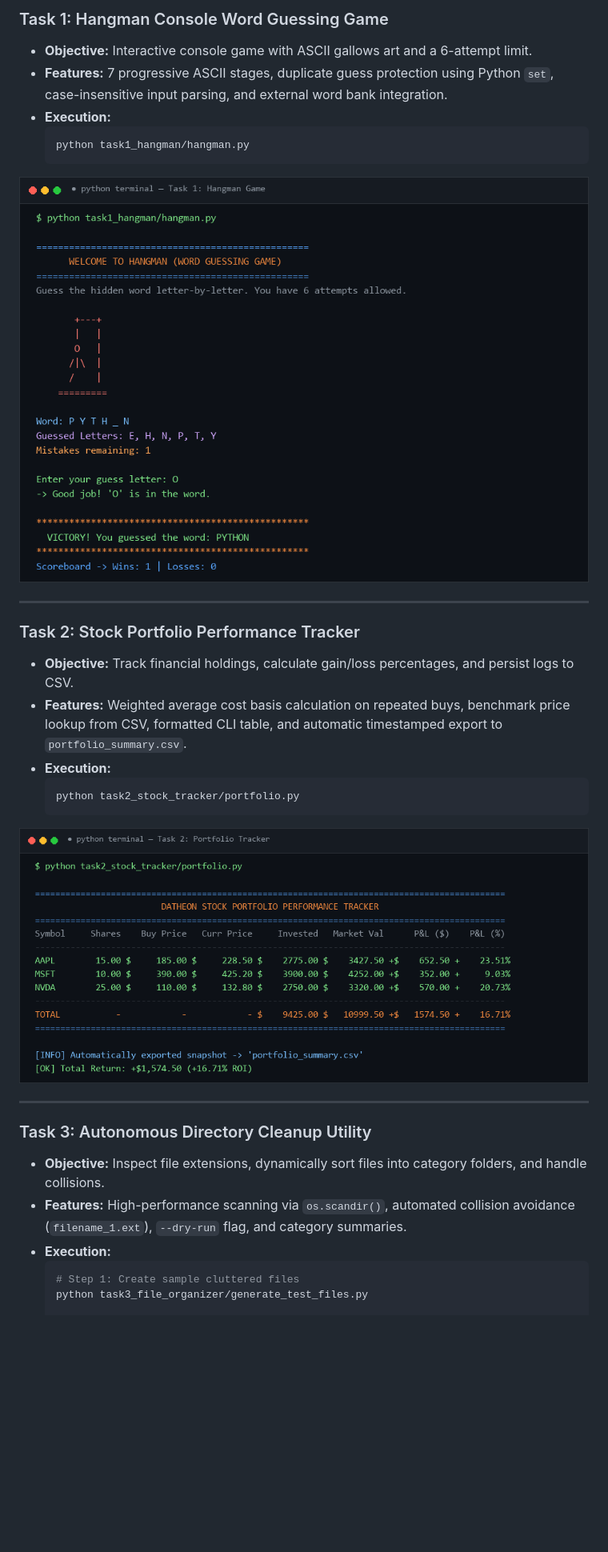
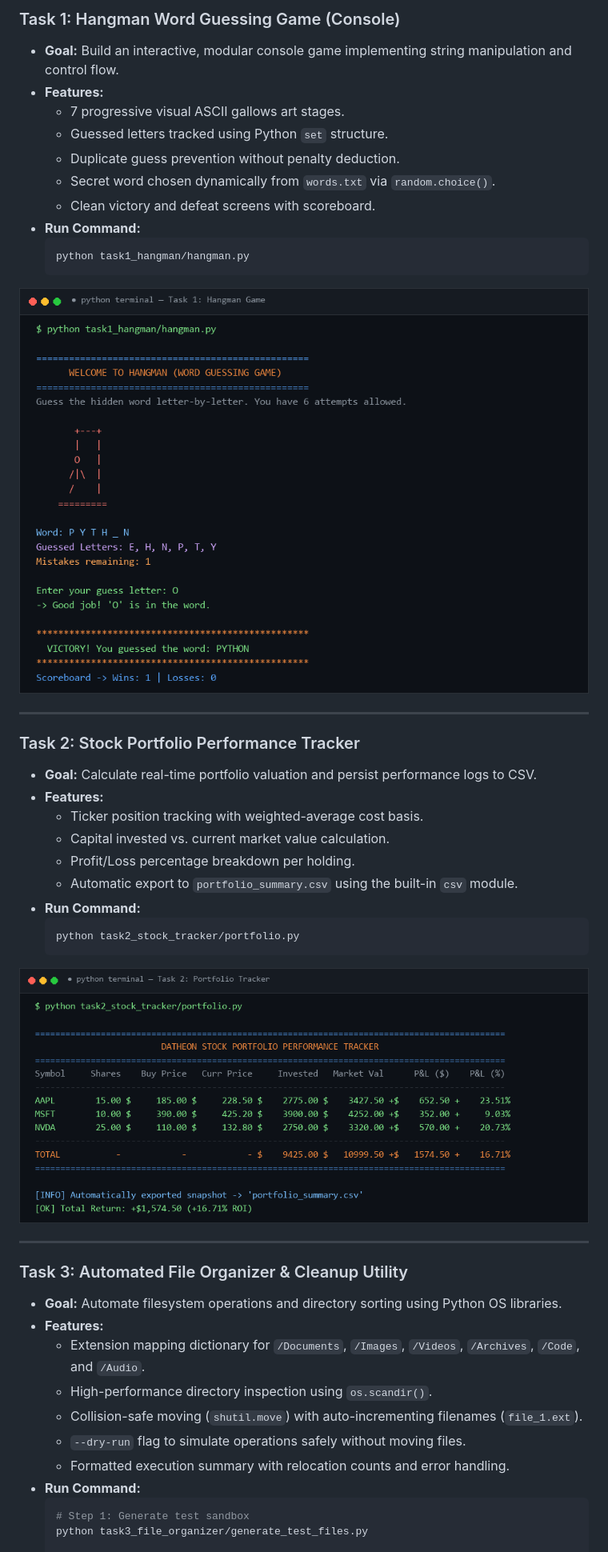
Before and after one commit to jeevicyber28/Datheon_Python_Programming_Internship, a Markdown page: README.md, the part around one of its changes. Shown at 80% size. Rendered like a GitHub page; blank space fills up the shorter version.

````diff
--- a/README.md
+++ b/README.md
@@ -64,33 +47,47 @@ Datheon_Python_Internship/
 
-### Task 1: Hangman Console Word Guessing Game
-- **Objective:** Interactive console game with ASCII gallows art and a 6-attempt limit.
-- **Features:** 7 progressive ASCII stages, duplicate guess protection using Python `set`, case-insensitive input parsing, and external word bank integration.
-- **Execution:**
+### Task 1: Hangman Word Guessing Game (Console)
+- **Goal:** Build an interactive, modular console game implementing string manipulation and control flow.
+- **Features:**
+  - 7 progressive visual ASCII gallows art stages.
+  - Guessed letters tracked using Python `set` structure.
+  - Duplicate guess prevention without penalty deduction.
+  - Secret word chosen dynamically from `words.txt` via `random.choice()`.
+  - Clean victory and defeat screens with scoreboard.
+- **Run Command:**
   ```bash
   python task1_hangman/hangman.py
   ```
 
-![Task 1 - Hangman Game Demo](docs/images/task1_hangman_demo.png)
+![Task 1 - Hangman Game Demo](task1_hangman/task1_hangman_demo.png)
 
 ---
 
 ### Task 2: Stock Portfolio Performance Tracker
-- **Objective:** Track financial holdings, calculate gain/loss percentages, and persist logs to CSV.
-- **Features:** Weighted average cost basis calculation on repeated buys, benchmark price lookup from CSV, formatted CLI table, and automatic timestamped export to `portfolio_summary.csv`.
-- **Execution:**
+- **Goal:** Calculate real-time portfolio valuation and persist performance logs to CSV.
+- **Features:**
+  - Ticker position tracking with weighted-average cost basis.
+  - Capital invested vs. current market value calculation.
+  - Profit/Loss percentage breakdown per holding.
+  - Automatic export to `portfolio_summary.csv` using the built-in `csv` module.
+- **Run Command:**
   ```bash
   python task2_stock_tracker/portfolio.py
   ```
 
-![Task 2 - Stock Portfolio Tracker Demo](docs/images/task2_stock_portfolio.png)
+![Task 2 - Stock Portfolio Tracker Demo](task2_stock_tracker/task2_stock_portfolio.png)
 
 ---
 
-### Task 3: Autonomous Directory Cleanup Utility
-- **Objective:** Inspect file extensions, dynamically sort files into category folders, and handle collisions.
-- **Features:** High-performance scanning via `os.scandir()`, automated collision avoidance (`filename_1.ext`), `--dry-run` flag, and category summaries.
-- **Execution:**
+### Task 3: Automated File Organizer & Cleanup Utility
+- **Goal:** Automate filesystem operations and directory sorting using Python OS libraries.
+- **Features:**
+  - Extension mapping dictionary for `/Documents`, `/Images`, `/Videos`, `/Archives`, `/Code`, and `/Audio`.
+  - High-performance directory inspection using `os.scandir()`.
+  - Collision-safe moving (`shutil.move`) with auto-incrementing filenames (`file_1.ext`).
+  - `--dry-run` flag to simulate operations safely without moving files.
+  - Formatted execution summary with relocation counts and error handling.
+- **Run Command:**
   ```bash
-  # Step 1: Create sample cluttered files
+  # Step 1: Generate test sandbox
   python task3_file_organizer/generate_test_files.py
 
````
Also changed, not shown: other parts of README.md (+42 -95 lines), docs/images/task5_inventory_system.png (deleted), docs/images/test_suite_results.png (deleted), task1_hangman/task1_hangman_demo.png (renamed from docs/images/task1_hangman_demo.png), task2_stock_tracker/task2_stock_portfolio.png (renamed from docs/images/task2_stock_portfolio.png), task3_file_organizer/task3_file_organizer.png (renamed from docs/images/task3_file_organizer.png), task4_chatbot/task4_chatbot.png (renamed from docs/images/task4_chatbot.png), 12 other files.
